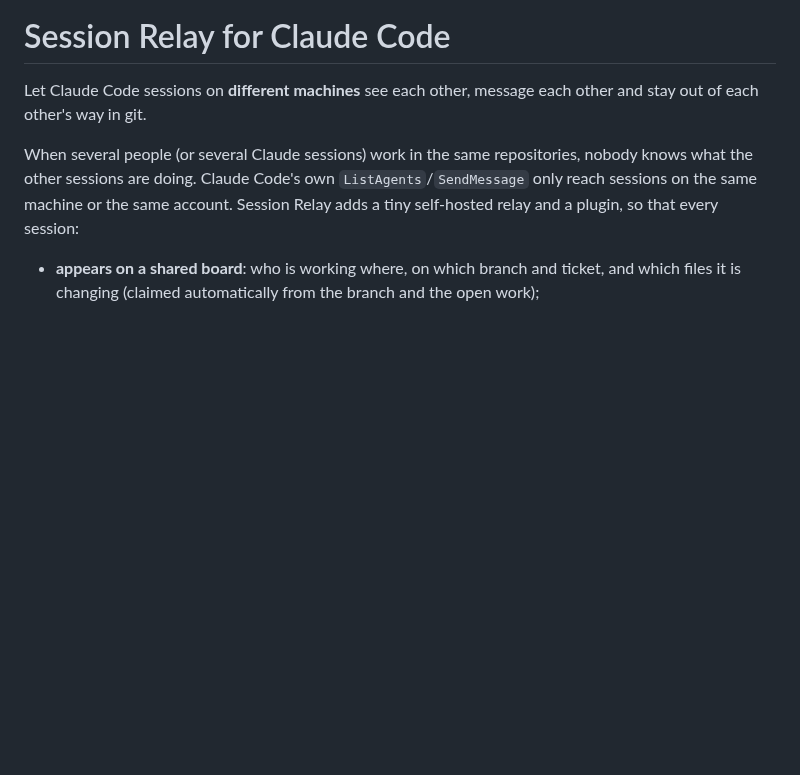
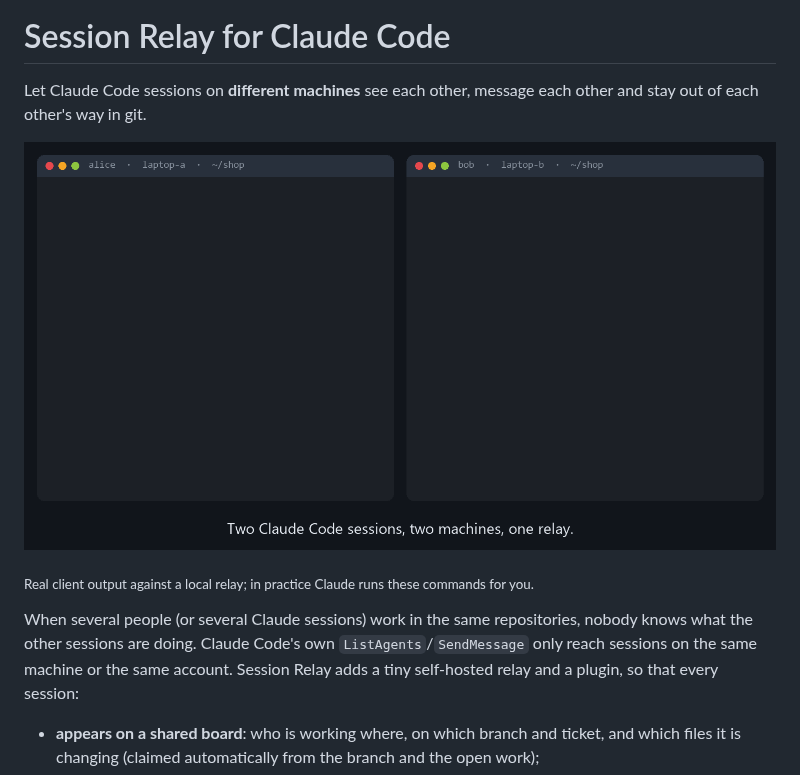
Before and after one commit to dimitrihilverda/claude-session-relay, a Markdown page: README.md, the part around the change. Drawn GitHub-style; pictures changed too: docs/demo.gif (added); blank space fills up the shorter version.

Commit message:
README: demo GIF of two sessions coordinating

```diff
--- a/README.md
+++ b/README.md
@@ -2,6 +2,10 @@
 
 Let Claude Code sessions on **different machines** see each other, message each other and stay
 out of each other's way in git.
+
+![Two Claude Code sessions on two machines: a shared board, a question and an answer between the sessions, and a git push that is stopped because the other session is on the same branch](docs/demo.gif)
+
+<sub>Real client output against a local relay; in practice Claude runs these commands for you.</sub>
 
 When several people (or several Claude sessions) work in the same repositories, nobody knows
 what the other sessions are doing. Claude Code's own `ListAgents`/`SendMessage` only reach
```
